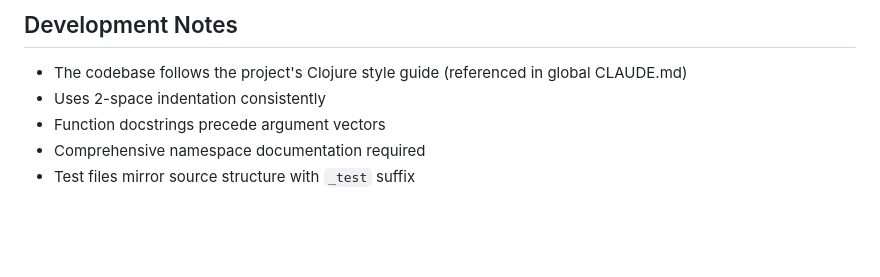
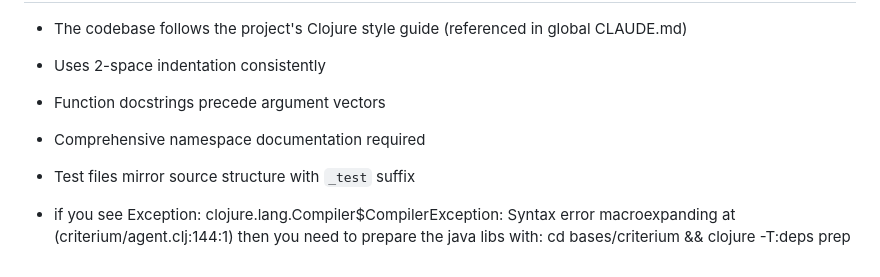
Before and after one commit to hugoduncan/criterium, a Markdown page: .claude/CLAUDE.md, the part around the change. Rendered like a GitHub page; blank space fills up the shorter version.

Commit message:
chore: tell claude what to do on macroexpanding egent test

```diff
--- a/.claude/CLAUDE.md
+++ b/.claude/CLAUDE.md
@@ -184,3 +184,8 @@ When using the `:portal` viewer:
 - Function docstrings precede argument vectors
 - Comprehensive namespace documentation required
 - Test files mirror source structure with `_test` suffix
+
+- if you see Exception:
+    clojure.lang.Compiler$CompilerException: Syntax error macroexpanding at (criterium/agent.clj:144:1)
+  then you need to prepare the java libs with:
+    cd bases/criterium && clojure -T:deps prep
```
